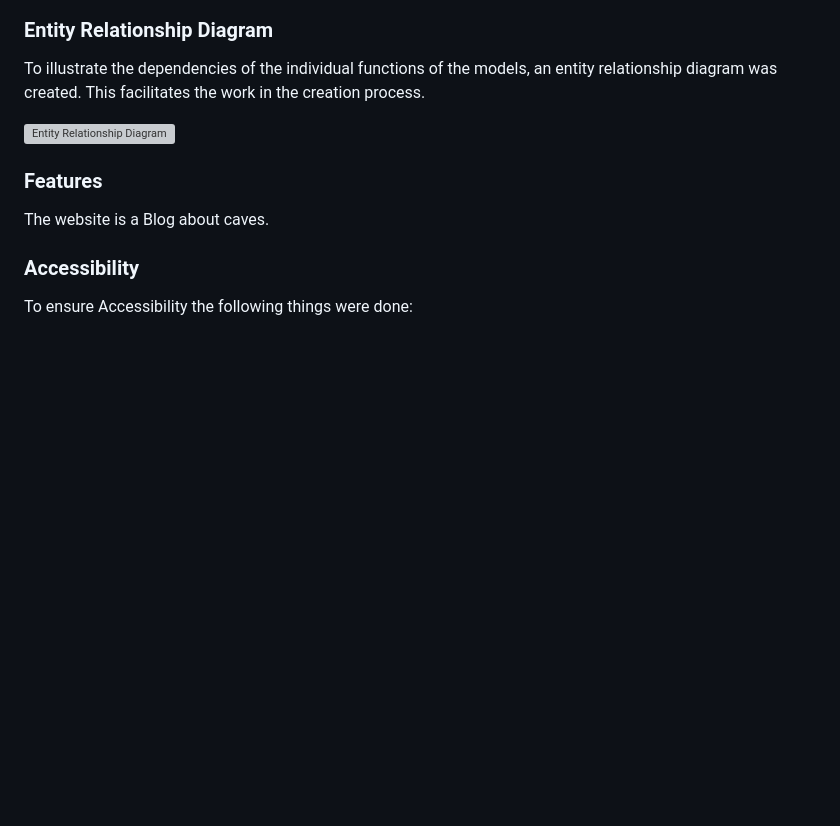
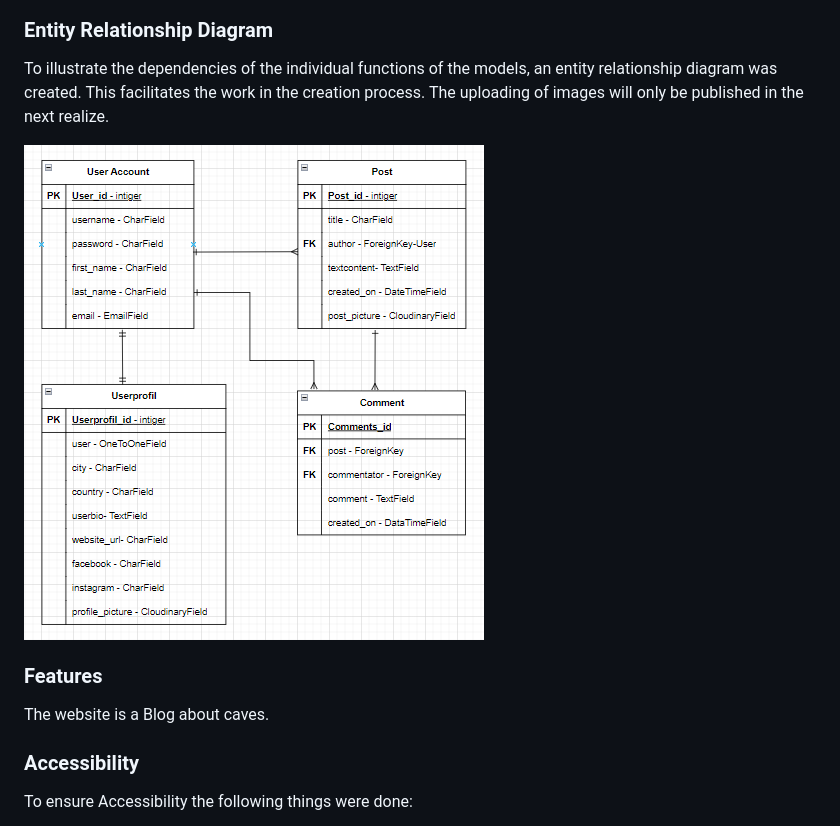
Before and after one commit to SureDeveloping/cave-blog, a Markdown page: README.md, the part around the change. Drawn GitHub-style; pictures changed too: docs/readme_images/erd.png (added); blank space fills up the shorter version; grey boxes are pictures that could not be loaded.

Commit message:
Add erd to the readme

```diff
--- a/README.md
+++ b/README.md
@@ -220,10 +220,9 @@ Wireframe for the delete comment page:
 
 ### Entity Relationship Diagram
 To illustrate the dependencies of the individual functions of the models, an entity relationship diagram was created. This facilitates the work in the creation process.
+The uploading of images will only be published in the next realize.
 
-![Entity Relationship Diagram](docs/readme_images/.webp "Entity Relationship Diagram")
-
-
+![Entity Relationship Diagram](docs/readme_images/erd.png "Entity Relationship Diagram")
 
 
 ### Features
```
